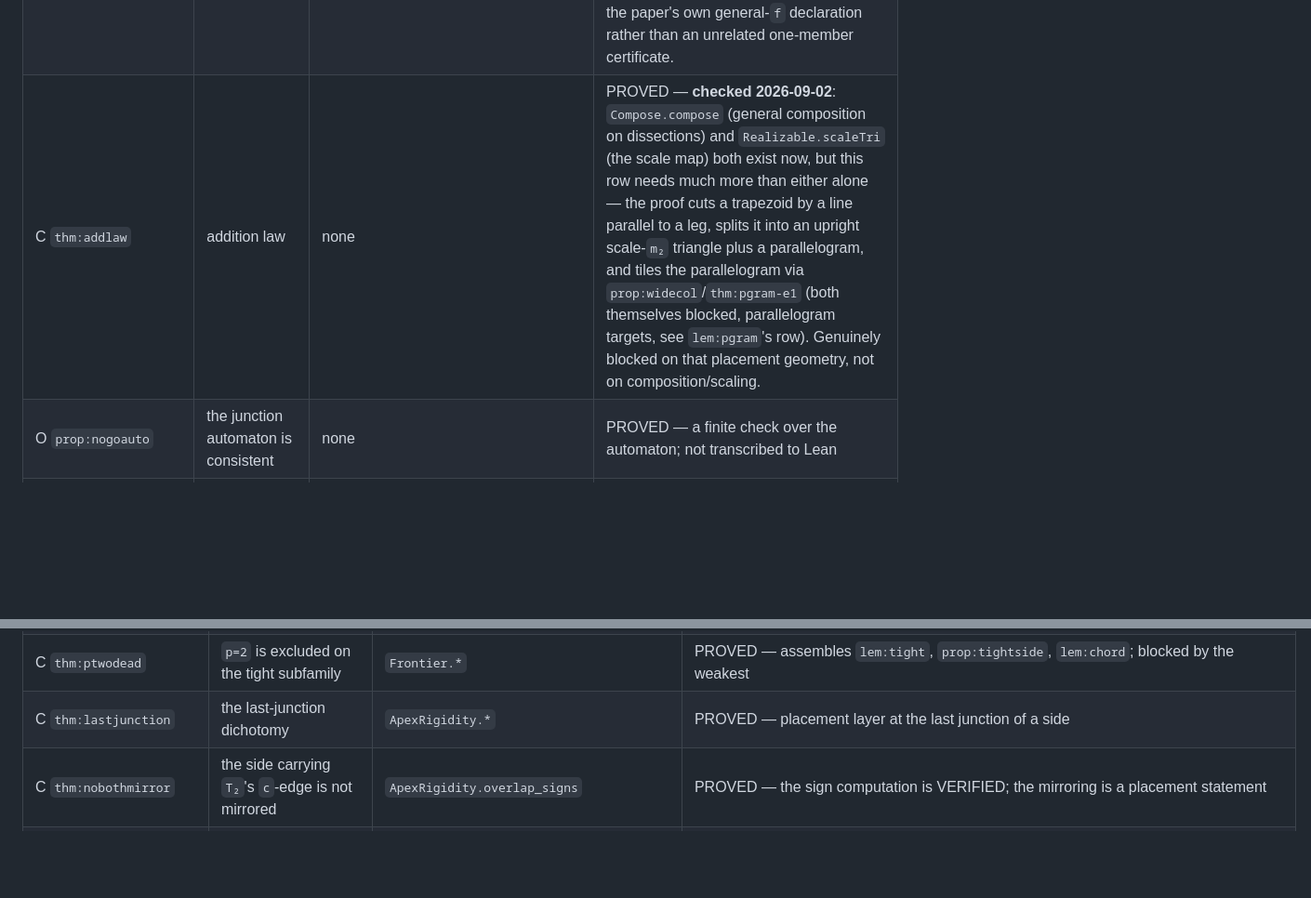
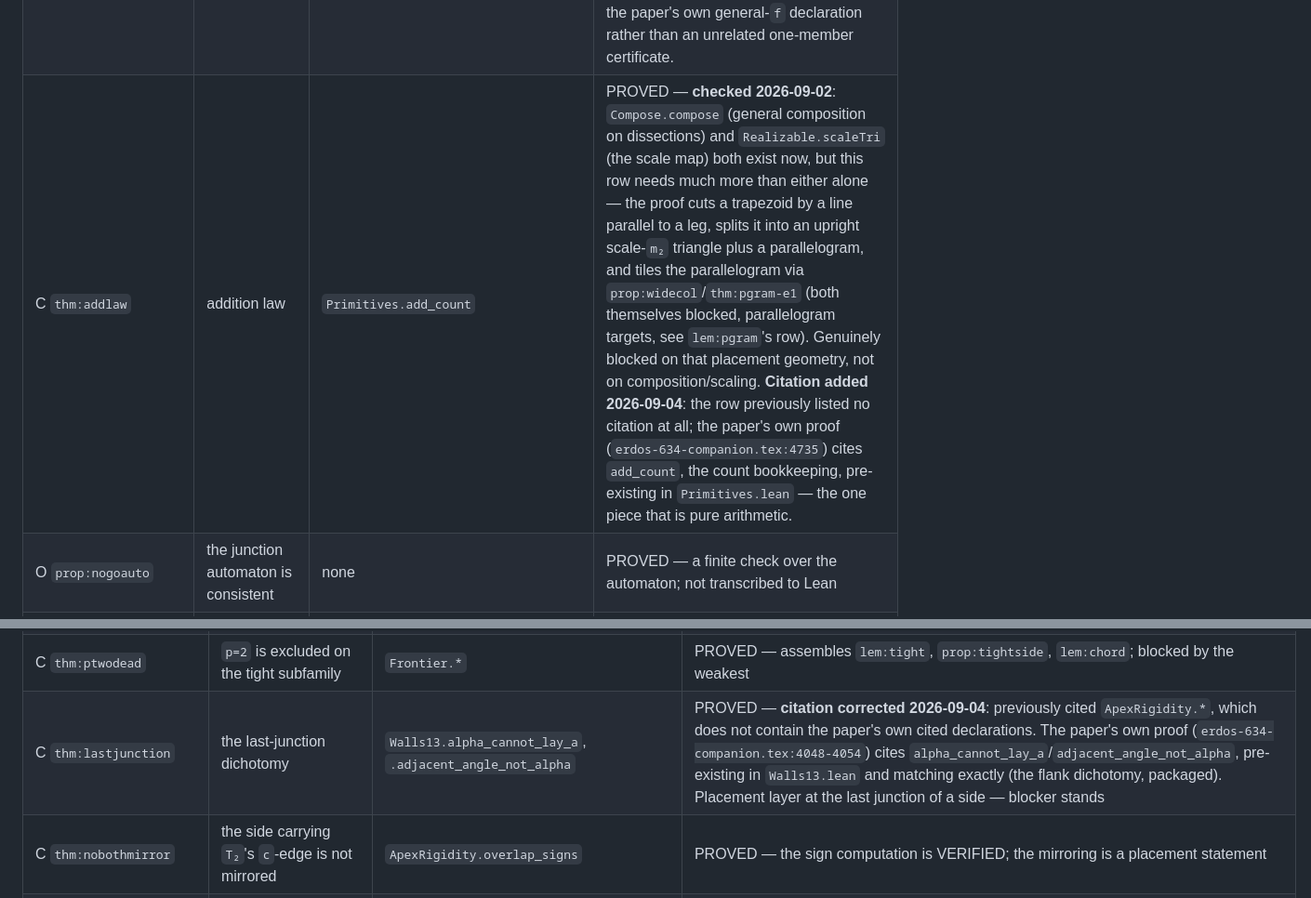
Before and after one commit to ElVec1o/erdos_634_proof, a Markdown page: lean/PAPER_MAP.md, 2 parts joined by grey strips. Shown at 93% size. Rendered like a GitHub page; blank space fills up the shorter version.

Commit message:
thm:lastjunction, thm:addlaw: fix/complete citations
No Lean changes. thm:lastjunction cited ApexRigidity.*, which does not
contain the paper's own cited declarations; the paper's own proof
(erdos-634-companion.tex:4048-4054) names alpha_cannot_lay_a and
adjacent_angle_not_alpha, both pre-existing in Walls13.lean and matching
exactly -- corrected. thm:addlaw's citation was empty ("none"); the
paper's own proof (erdos-634-companion.tex:4735) cites add_count,
pre-existing in Primitives.lean -- added. No labels flipped; both rows'
existing geometric/placement blockers remain accurate.

```diff
--- a/lean/PAPER_MAP.md
+++ b/lean/PAPER_MAP.md
@@ -353,7 +353,7 @@ appeared in no row at all now have rows, with their blockers written:
 | C `prop:interfacefloor` | a nonzero relation has one-sided length `≥ f·min(a,b)`, so short interfaces match | `InterfaceFloor.interface_floor` | PROVED — **citation and note corrected 2026-09-02**: the length bound itself is not an open arithmetic gap, it is proved and VERIFIED as `prop:relfloor` (`InterfaceFloor.interface_floor`, `.floor_attained`, `.v1_relation`); the previous citation (`Primitives.rel_span`) and the claim 'not yet proved' were both stale. What blocks this row is only the second clause — 'so short interfaces match' quantifies over interfaces of a real tiling, and maximal straight interfaces of a dissection are not objects of the Lean development |
 | C `prop:cevianatom` | cevian reduction: two tiles and an atom | `Primitives.two_tiles_plus_atom` | PROVED — **citation corrected 2026-09-04**: previously cited `CevianSplit.split_count`/`.cevian_foot`, which prove a *different*, two-piece split (scaled tile + west piece `W_m`, `split_count_m`'s shape) — related but not this row's actual identity. The paper's own proof (`erdos-634-companion.tex:4570`) cites `\texttt{two\_tiles\_plus\_atom}` in `lean/Primitives.lean`, which exists exactly as `m²N₁ = 2(fm)² + bm²` (matching the displayed identity word-for-word), plus `west_split` for the intermediate `W_m = (fm)`-tile + atom step. The counting identities are pure arithmetic (`ring`); the geometric reduction (that the cevian and wall actually cut the target into these three pieces) remains unformalized, so the row correctly stays PROVED, not VERIFIED — only the citation was wrong. |
 | C `lem:wpgram` | the W-parallelogram at e=1 | `Primitives.w_slab_counts` | PROVED — **citation corrected 2026-09-04**: previously cited `PgramTiling22.pgram22_certificate`, a specific-member (`f=2`) full tiling certificate the paper's own proof text never mentions. Checked `erdos-634-companion.tex:4589-4597` directly: the paper's own proof cites `\texttt{w\_slab\_counts}` in `lean/Primitives.lean`, general in `f`, and `w_slab_counts` exists exactly as described — the slab-count arithmetic identity `2f²−1 = f·a+b` (with `a=f`, `b=f²−1`) and `2(f·f+(f²−1)) = 2(2f²−1)`, for every `f`. This is the *arithmetic core only*: the lemma's actual claim ("admits a tiling by `2(2f²−1)` tiles, every interface a full straight segment") is a geometric covering fact `w_slab_counts` does not touch, so the row correctly stays PROVED, not VERIFIED — but now cites the paper's own general-`f` declaration rather than an unrelated one-member certificate. |
-| C `thm:addlaw` | addition law | none | PROVED — **checked 2026-09-02**: `Compose.compose` (general composition on dissections) and `Realizable.scaleTri` (the scale map) both exist now, but this row needs much more than either alone — the proof cuts a trapezoid by a line parallel to a leg, splits it into an upright scale-`m₂` triangle plus a parallelogram, and tiles the parallelogram via `prop:widecol`/`thm:pgram-e1` (both themselves blocked, parallelogram targets, see `lem:pgram`'s row). Genuinely blocked on that placement geometry, not on composition/scaling. |
+| C `thm:addlaw` | addition law | `Primitives.add_count` | PROVED — **checked 2026-09-02**: `Compose.compose` (general composition on dissections) and `Realizable.scaleTri` (the scale map) both exist now, but this row needs much more than either alone — the proof cuts a trapezoid by a line parallel to a leg, splits it into an upright scale-`m₂` triangle plus a parallelogram, and tiles the parallelogram via `prop:widecol`/`thm:pgram-e1` (both themselves blocked, parallelogram targets, see `lem:pgram`'s row). Genuinely blocked on that placement geometry, not on composition/scaling. **Citation added 2026-09-04**: the row previously listed no citation at all; the paper's own proof (`erdos-634-companion.tex:4735`) cites `add_count`, the count bookkeeping, pre-existing in `Primitives.lean` — the one piece that is pure arithmetic. |
 | O `prop:nogoauto` | the junction automaton is consistent | none | PROVED — a finite check over the automaton; not transcribed to Lean |
 | O `prop:nogocensus` | the census contributes one relation | none | PROVED — linear algebra over the census; not transcribed |
 | O `prop:fanprune` | soundness of the fan prune | `FanPruneSound.fan_prune_sound`, `.corner_unfillable` | PROVED (cited declarations VERIFIED) for the criterion; the paper's statement also asserts the engine implements it, which no Lean theorem can say |
@@ -528,7 +528,7 @@ recurring causes are named in `CLAUDE.md`; the rows say which applies and why.
 | C `prop:tightside` | the `p=2` side is forced | `Frontier.*` | PROVED — **re-read against the paper's own proof 2026-09-03** (elliptical "same" blocker, per the audit at line ~726, re-confirmed with more precision). The proof composes: `p_two_single_c` (profile arithmetic, likely trivial), `lem:sidenob` (VERIFIED), the apex/base-corner figures (now real via `TileAt.congruentDissection_apex_counts`/`.congruentDissection_base_corner_counts`), and — the actual remaining obstruction — "tightness makes the γ-injection a bijection, so every junction carries exactly one γ": a global count across all `2f` junctions of a specific member `(e, 2e+1)`, the same *global corner-incidence double count* shape as `lem:census`'s blocker, not merely "bridge (c)" as the 2026-08-31 spot-check phrased it. Needs a concrete `CongruentDissection` witness of a tight member with `p=2` — structural blocker 1, genuinely unbuilt, not a citation gap. |
 | C `lem:chord` | the chord at the last junction | `tile_contact_face`, `contact_is_edge` | PROVED — placement layer: the apex `c`-tile and its junction |
 | C `thm:ptwodead` | `p=2` is excluded on the tight subfamily | `Frontier.*` | PROVED — assembles `lem:tight`, `prop:tightside`, `lem:chord`; blocked by the weakest |
-| C `thm:lastjunction` | the last-junction dichotomy | `ApexRigidity.*` | PROVED — placement layer at the last junction of a side |
+| C `thm:lastjunction` | the last-junction dichotomy | `Walls13.alpha_cannot_lay_a`, `.adjacent_angle_not_alpha` | PROVED — **citation corrected 2026-09-04**: previously cited `ApexRigidity.*`, which does not contain the paper's own cited declarations. The paper's own proof (`erdos-634-companion.tex:4048-4054`) cites `alpha_cannot_lay_a`/`adjacent_angle_not_alpha`, pre-existing in `Walls13.lean` and matching exactly (the flank dichotomy, packaged). Placement layer at the last junction of a side — blocker stands |
 | C `thm:nobothmirror` | the side carrying `T₂`'s `c`-edge is not mirrored | `ApexRigidity.overlap_signs` | PROVED — the sign computation is VERIFIED; the mirroring is a placement statement |
 | C `cor:figureP` | the figure at `P` is `γ + π + β + α = 2π` | `ApexRigidity.*`, `VertexFigureReal.interior_figure_cases` | PROVED — the figure is now reachable at a real interior point; locating `P` on the side is placement |
 | C `prop:Uplacements` | the two placements of `U` | `ApexRigidity.drops_agree_37` | PROVED — the drop identity is VERIFIED at one member; 'the two placements' is placement |
```
